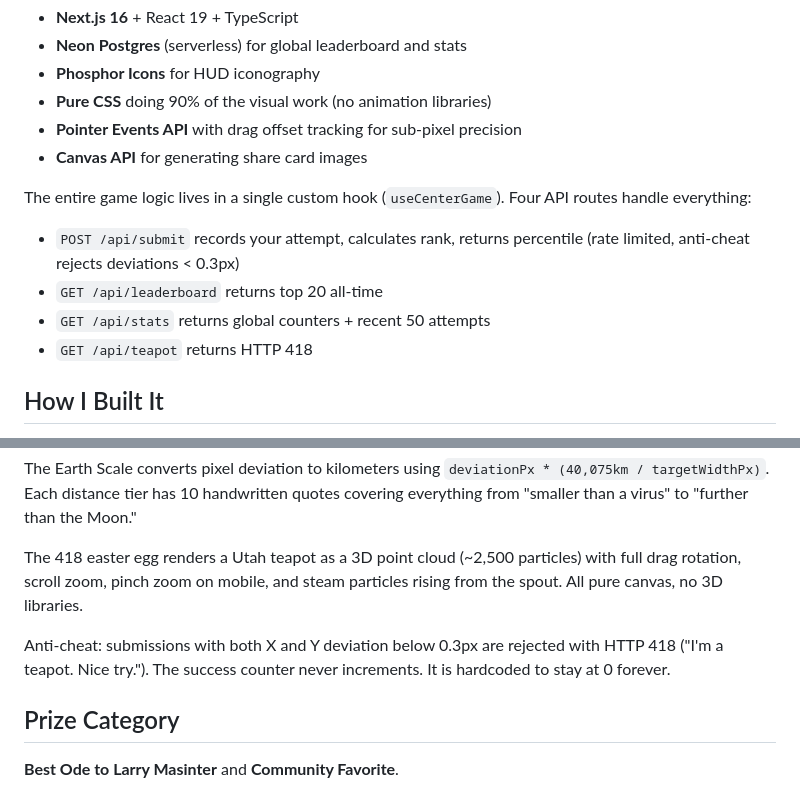
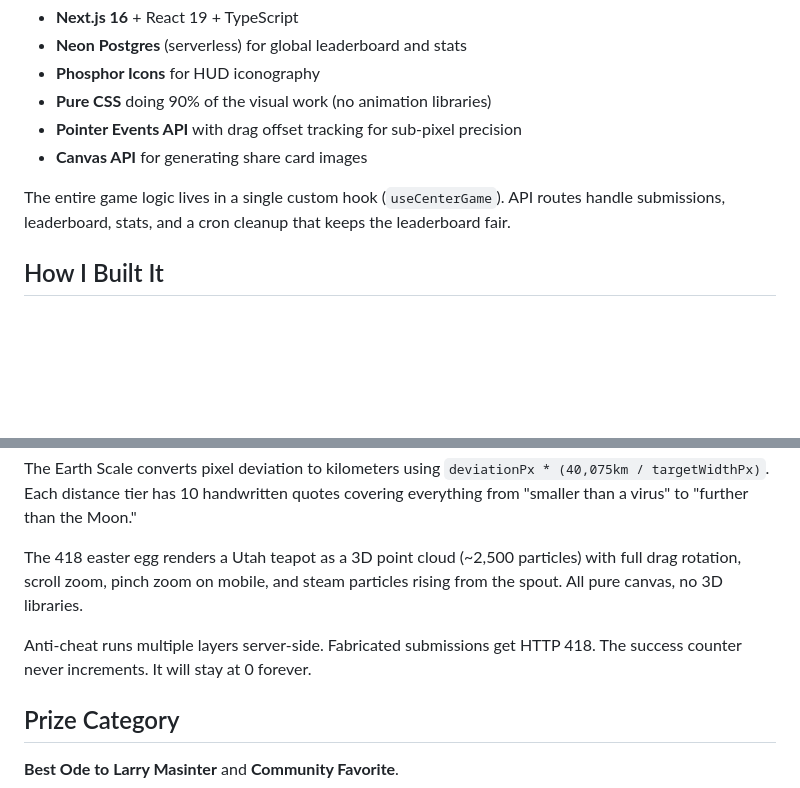
Before and after one commit to raxxostudios/center-this-div, a Markdown page: devto-post.md, 2 parts joined by grey strips. Rendered like a GitHub page; blank space fills up the shorter version.

```diff
--- a/devto-post.md
+++ b/devto-post.md
@@ -55,12 +55,7 @@ Dead simple stack, wildly overengineered execution:
 - **Pointer Events API** with drag offset tracking for sub-pixel precision
 - **Canvas API** for generating share card images
 
-The entire game logic lives in a single custom hook (`useCenterGame`). Four API routes handle everything:
-
-- `POST /api/submit` records your attempt, calculates rank, returns percentile (rate limited, anti-cheat rejects deviations < 0.3px)
-- `GET /api/leaderboard` returns top 20 all-time
-- `GET /api/stats` returns global counters + recent 50 attempts
-- `GET /api/teapot` returns HTTP 418
+The entire game logic lives in a single custom hook (`useCenterGame`). API routes handle submissions, leaderboard, stats, and a cron cleanup that keeps the leaderboard fair.
 
 ## How I Built It
 
@@ -72,7 +67,7 @@ The Earth Scale converts pixel deviation to kilometers using `deviationPx * (40,
 
 The 418 easter egg renders a Utah teapot as a 3D point cloud (~2,500 particles) with full drag rotation, scroll zoom, pinch zoom on mobile, and steam particles rising from the spout. All pure canvas, no 3D libraries.
 
-Anti-cheat: submissions with both X and Y deviation below 0.3px are rejected with HTTP 418 ("I'm a teapot. Nice try."). The success counter never increments. It is hardcoded to stay at 0 forever.
+Anti-cheat runs multiple layers server-side. Fabricated submissions get HTTP 418. The success counter never increments. It will stay at 0 forever.
 
 ## Prize Category
 
```
Also changed, not shown: README.md (+2 -9 lines).
